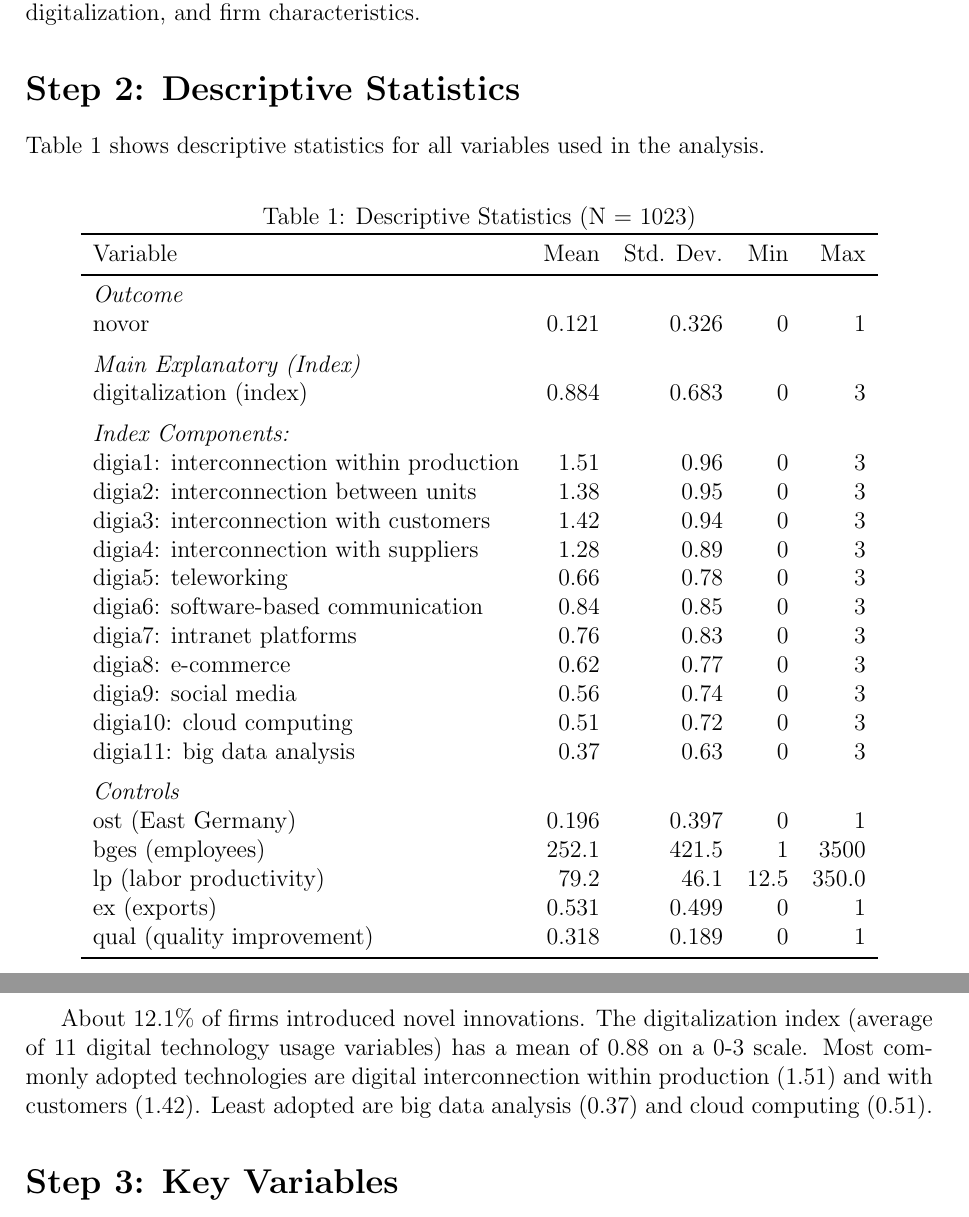
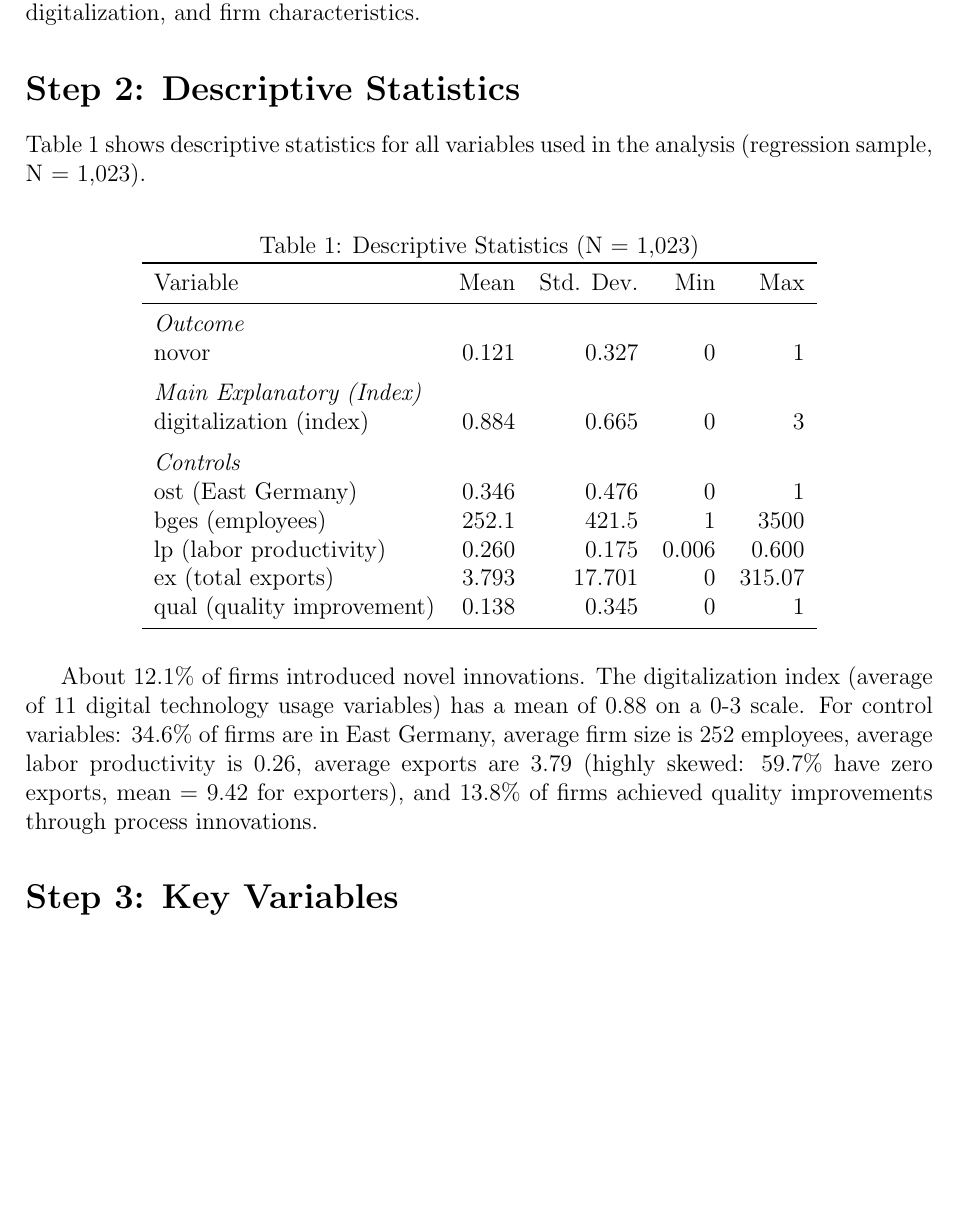
Before and after one commit to Aidas-dev/computer-data-analysis-course, a LaTeX document (tasks/Task 2/data/Task_2_Report.tex): two parts of pages 1 and 2 of 6 before the commit and part of page 1 of 6 after it, the two joined at a grey line, cut so that both start at the same text, the shorter picture padded with empty space. Compiled offline with pdfLaTeX.

Commit message:
Finishing Task 1.

```diff
--- a/tasks/Task 2/data/Task_2_Report.tex
+++ b/tasks/Task 2/data/Task_2_Report.tex
@@ -21,46 +21,33 @@ I selected the \textbf{MIP 2016} wave from the Mannheim Innovation Panel (2009--
 
 \section*{Step 2: Descriptive Statistics}
 
-Table \ref{tab:desc} shows descriptive statistics for all variables used in the analysis.
+Table \ref{tab:desc} shows descriptive statistics for all variables used in the analysis (regression sample, N = 1,023).
 
 \begin{table}[H]
 \centering
-\caption{Descriptive Statistics (N = 1023)}
+\caption{Descriptive Statistics (N = 1,023)}
 \label{tab:desc}
 \begin{tabular}{lrrrr}
 \toprule
 Variable & Mean & Std. Dev. & Min & Max \\
 \midrule
 \textit{Outcome} & & & & \\
-novor & 0.121 & 0.326 & 0 & 1 \\
+novor & 0.121 & 0.327 & 0 & 1 \\
 \addlinespace
 \textit{Main Explanatory (Index)} & & & & \\
-digitalization (index) & 0.884 & 0.683 & 0 & 3 \\
-\addlinespace
-\textit{Index Components:} & & & & \\
-digia1: interconnection within production & 1.51 & 0.96 & 0 & 3 \\
-digia2: interconnection between units & 1.38 & 0.95 & 0 & 3 \\
-digia3: interconnection with customers & 1.42 & 0.94 & 0 & 3 \\
-digia4: interconnection with suppliers & 1.28 & 0.89 & 0 & 3 \\
-digia5: teleworking & 0.66 & 0.78 & 0 & 3 \\
-digia6: software-based communication & 0.84 & 0.85 & 0 & 3 \\
-digia7: intranet platforms & 0.76 & 0.83 & 0 & 3 \\
-digia8: e-commerce & 0.62 & 0.77 & 0 & 3 \\
-digia9: social media & 0.56 & 0.74 & 0 & 3 \\
-digia10: cloud computing & 0.51 & 0.72 & 0 & 3 \\
-digia11: big data analysis & 0.37 & 0.63 & 0 & 3 \\
+digitalization (index) & 0.884 & 0.665 & 0 & 3 \\
 \addlinespace
 \textit{Controls} & & & & \\
-ost (East Germany) & 0.196 & 0.397 & 0 & 1 \\
+ost (East Germany) & 0.346 & 0.476 & 0 & 1 \\
 bges (employees) & 252.1 & 421.5 & 1 & 3500 \\
-lp (labor productivity) & 79.2 & 46.1 & 12.5 & 350.0 \\
-ex (exports) & 0.531 & 0.499 & 0 & 1 \\
-qual (quality improvement) & 0.318 & 0.189 & 0 & 1 \\
+lp (labor productivity) & 0.260 & 0.175 & 0.006 & 0.600 \\
+ex (total exports) & 3.793 & 17.701 & 0 & 315.07 \\
+qual (quality improvement) & 0.138 & 0.345 & 0 & 1 \\
 \bottomrule
 \end{tabular}
 \end{table}
 
-About 12.1\% of firms introduced novel innovations. The digitalization index (average of 11 digital technology usage variables) has a mean of 0.88 on a 0-3 scale. Most commonly adopted technologies are digital interconnection within production (1.51) and with customers (1.42). Least adopted are big data analysis (0.37) and cloud computing (0.51).
+About 12.1\% of firms introduced novel innovations. The digitalization index (average of 11 digital technology usage variables) has a mean of 0.88 on a 0-3 scale. For control variables: 34.6\% of firms are in East Germany, average firm size is 252 employees, average labor productivity is 0.26, average exports are 3.79 (highly skewed: 59.7\% have zero exports, mean = 9.42 for exporters), and 13.8\% of firms achieved quality improvements through process innovations.
 
 \section*{Step 3: Key Variables}
 
```
Also changed, not shown: tasks/Task 2/data/Task_2_Report.tex (4 more changed lines), 2 other files.
